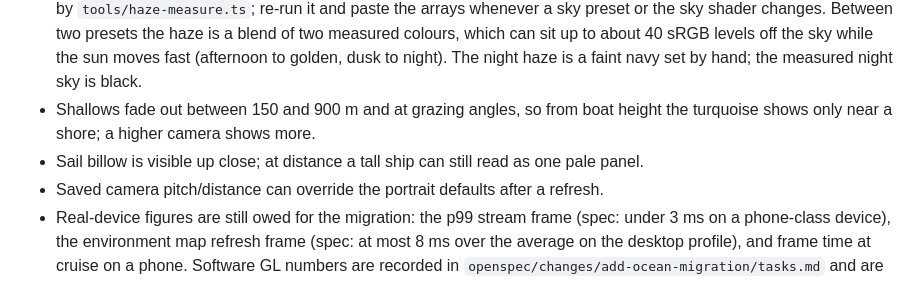
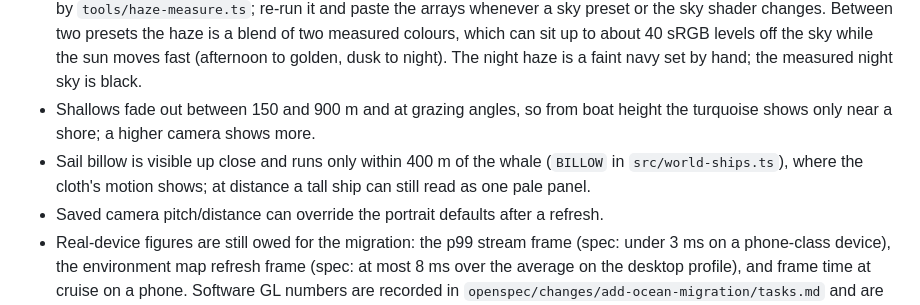
Before and after one commit to ejmlabs/ejm-calm, a Markdown page: FOLLOWUP.md, the part around the change. GitHub-like rendering.

Commit message:
Note in FOLLOWUP that sails sway only near the whale
Co-Authored-By: Claude Opus 5.5 <noreply@anthropic.com>
Claude-Session: https://claude.ai/code/session_019Jr7u28yGC7P11ur3pP4Wr

```diff
--- a/FOLLOWUP.md
+++ b/FOLLOWUP.md
@@ -8,7 +8,7 @@
 - Mobile breach/spout camera still does not reliably fill 35–50% of screen width; needs a bbox-centred look and a screen-width check.
 - Land haze colours are the sky straight away from the sun, 0.3 to 16 degrees above the horizon, measured per preset by `tools/haze-measure.ts`; re-run it and paste the arrays whenever a sky preset or the sky shader changes. Between two presets the haze is a blend of two measured colours, which can sit up to about 40 sRGB levels off the sky while the sun moves fast (afternoon to golden, dusk to night). The night haze is a faint navy set by hand; the measured night sky is black.
 - Shallows fade out between 150 and 900 m and at grazing angles, so from boat height the turquoise shows only near a shore; a higher camera shows more.
-- Sail billow is visible up close; at distance a tall ship can still read as one pale panel.
+- Sail billow is visible up close and runs only within 400 m of the whale (`BILLOW` in `src/world-ships.ts`), where the cloth's motion shows; at distance a tall ship can still read as one pale panel.
 - Saved camera pitch/distance can override the portrait defaults after a refresh.
 - Real-device figures are still owed for the migration: the p99 stream frame (spec: under 3 ms on a phone-class device), the environment map refresh frame (spec: at most 8 ms over the average on the desktop profile), and frame time at cruise on a phone. Software GL numbers are recorded in `openspec/changes/add-ocean-migration/tasks.md` and are not those.
 - Forward progress on the planet layout: over an hour on seeds 1 to 50 and the test set net over path is 0.83 to 0.99 (median 0.95) and no ten minutes make under 7.2 km; seed 23 makes 1.3 km in its first five minutes (the opening's exit). `tools/seed-sweep.ts` is the gate.
```
